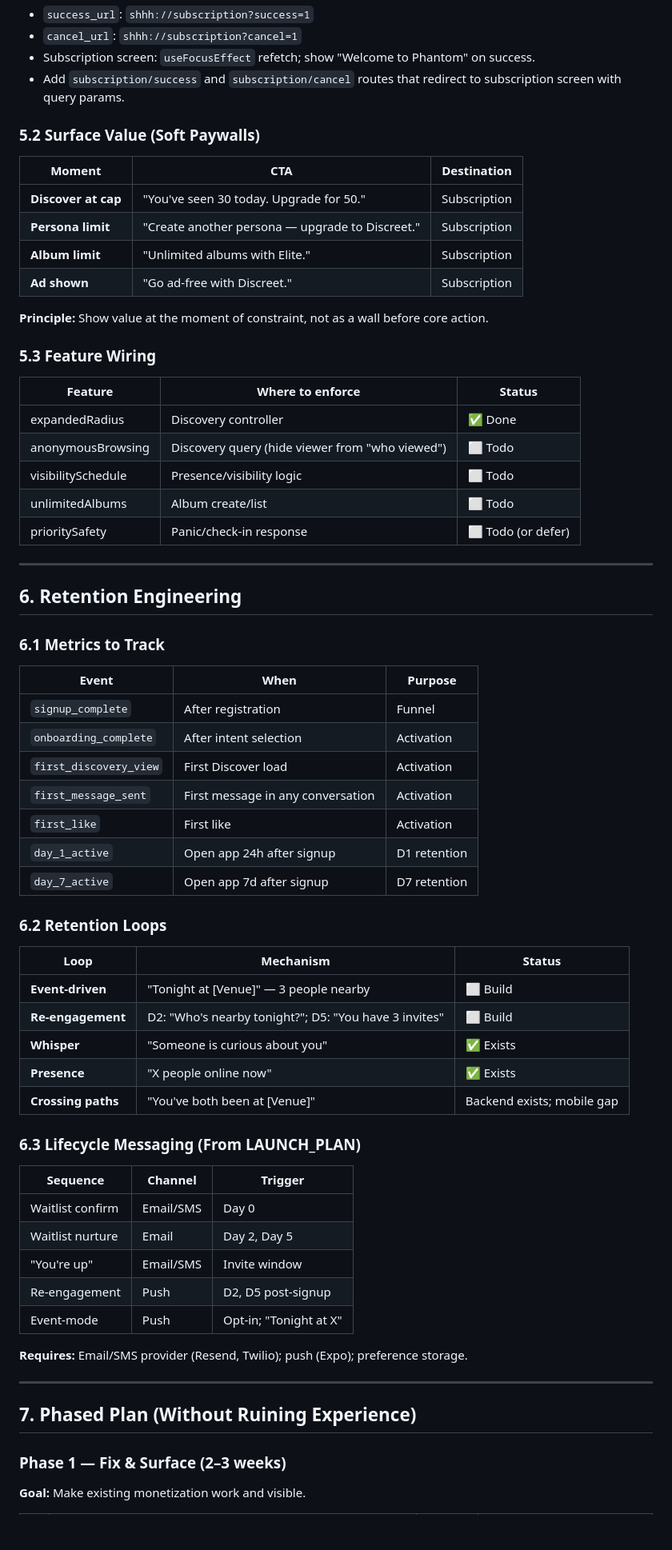
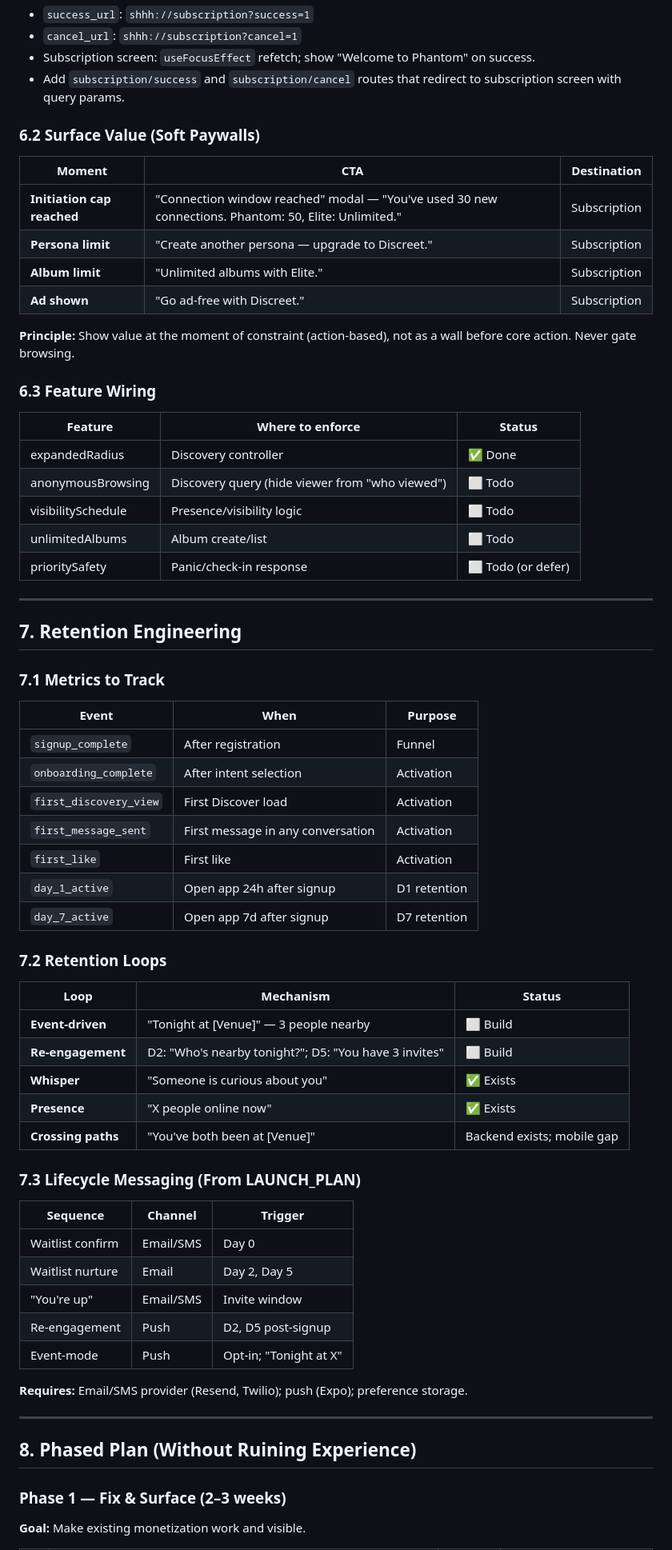
Before and after one commit to cconnickcc-blvckshell/Shhh, a Markdown page: docs/MONETIZATION_AND_RETENTION_PLAN.md, the part around one of its changes. Shown at 80% size. GitHub-like rendering; blank space fills up the shorter version.

```diff
--- a/docs/MONETIZATION_AND_RETENTION_PLAN.md
+++ b/docs/MONETIZATION_AND_RETENTION_PLAN.md
@@ -184,18 +300,18 @@ Gate power, safety, and comfort—not core discovery or matching. Users must fee
 - Subscription screen: `useFocusEffect` refetch; show "Welcome to Phantom" on success.
 - Add `subscription/success` and `subscription/cancel` routes that redirect to subscription screen with query params.
 
-### 5.2 Surface Value (Soft Paywalls)
+### 6.2 Surface Value (Soft Paywalls)
 
 | Moment | CTA | Destination |
 |--------|-----|-------------|
-| **Discover at cap** | "You've seen 30 today. Upgrade for 50." | Subscription |
+| **Initiation cap reached** | "Connection window reached" modal — "You've used 30 new connections. Phantom: 50, Elite: Unlimited." | Subscription |
 | **Persona limit** | "Create another persona — upgrade to Discreet." | Subscription |
 | **Album limit** | "Unlimited albums with Elite." | Subscription |
 | **Ad shown** | "Go ad-free with Discreet." | Subscription |
 
-**Principle:** Show value at the moment of constraint, not as a wall before core action.
+**Principle:** Show value at the moment of constraint (action-based), not as a wall before core action. Never gate browsing.
 
-### 5.3 Feature Wiring
+### 6.3 Feature Wiring
 
 | Feature | Where to enforce | Status |
 |---------|------------------|--------|
@@ -207,9 +323,9 @@ Gate power, safety, and comfort—not core discovery or matching. Users must fee
 
 ---
 
-## 6. Retention Engineering
+## 7. Retention Engineering
 
-### 6.1 Metrics to Track
+### 7.1 Metrics to Track
 
 | Event | When | Purpose |
 |-------|------|---------|
@@ -221,7 +337,7 @@ Gate power, safety, and comfort—not core discovery or matching. Users must fee
 | `day_1_active` | Open app 24h after signup | D1 retention |
 | `day_7_active` | Open app 7d after signup | D7 retention |
 
-### 6.2 Retention Loops
+### 7.2 Retention Loops
 
 | Loop | Mechanism | Status |
 |------|------------|--------|
@@ -231,7 +347,7 @@ Gate power, safety, and comfort—not core discovery or matching. Users must fee
 | **Presence** | "X people online now" | ✅ Exists |
 | **Crossing paths** | "You've both been at [Venue]" | Backend exists; mobile gap |
 
-### 6.3 Lifecycle Messaging (From LAUNCH_PLAN)
+### 7.3 Lifecycle Messaging (From LAUNCH_PLAN)
 
 | Sequence | Channel | Trigger |
 |----------|---------|---------|
@@ -245,7 +361,7 @@ Gate power, safety, and comfort—not core discovery or matching. Users must fee
 
 ---
 
-## 7. Phased Plan (Without Ruining Experience)
+## 8. Phased Plan (Without Ruining Experience)
 
 ### Phase 1 — Fix & Surface (2–3 weeks)
 
```
Also changed, not shown: other parts of docs/MONETIZATION_AND_RETENTION_PLAN.md (+135 -18 lines).
